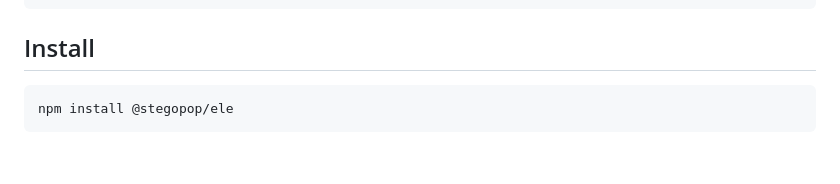
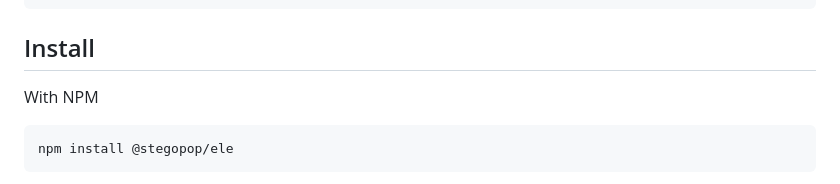
Before and after one commit to nickolasjadams/ele, a Markdown page: README.md, the part around one of its changes. Rendered like a GitHub page; blank space fills up the shorter version.

````diff
--- a/README.md
+++ b/README.md
@@ -67,5 +67,7 @@ document.body.appendChild(wrapper);
 
 ## Install
 
+With NPM
+
 ```
 npm install @stegopop/ele
````
Also changed, not shown: other parts of README.md (+6 -0 lines).
